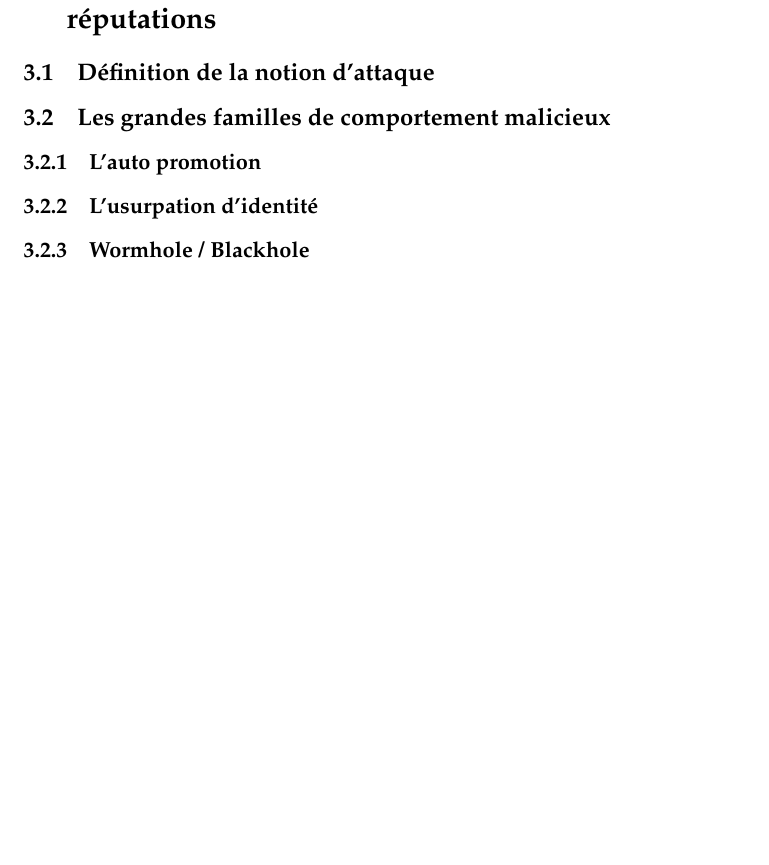
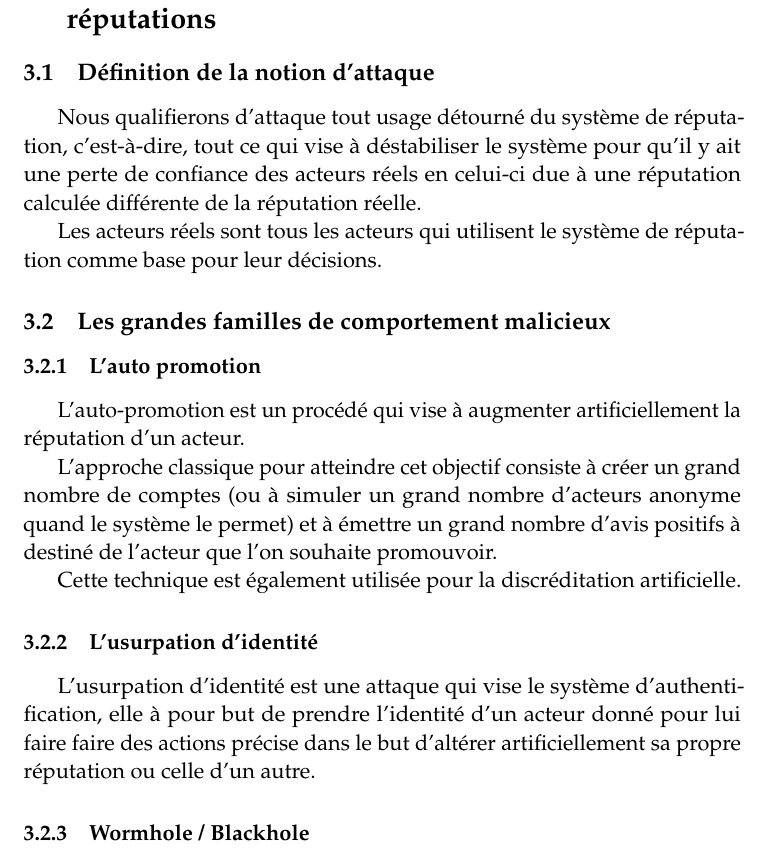
Before and after one commit to Frakt/SBIB, a LaTeX paper (sbib.tex): part of page 5 of 12 before the commit and part of page 5 of 13 after it, cut so that both start at the same text, the shorter picture padded with empty space. Compiled offline with pdfLaTeX.

Commit message:
Ajouts dans la partie attaques

```diff
--- a/sbib.tex
+++ b/sbib.tex
@@ -188,9 +188,32 @@ Il sera alors discuté de la manière dont la réputation est stockée, comment
 
 \section{Les attaques / faiblesses connues des systèmes de réputations}
 \subsection{Définition de la notion d'attaque}
+Nous qualifierons d'attaque tout usage détourné du système de réputation,
+c'est-à-dire, tout ce qui vise à déstabiliser le système pour qu'il y ait une
+perte de confiance des acteurs réels en celui-ci due à une réputation calculée
+différente de la réputation réelle.
+
+Les acteurs réels sont tous les acteurs qui utilisent le système de réputation
+comme base pour leur décisions.
+
 \subsection{Les grandes familles de comportement malicieux}
 \subsubsection{L'auto promotion}
+L'auto-promotion est un procédé qui vise à augmenter artificiellement la réputation
+d'un acteur.
+
+L'approche classique pour atteindre cet objectif consiste à créer un grand nombre
+de comptes (ou à simuler un grand nombre d'acteurs anonyme quand le système le permet)
+et à émettre un grand nombre d'avis positifs à destiné de l'acteur que l'on souhaite
+promouvoir.
+
+Cette technique est également utilisée pour la discréditation artificielle.
+
 \subsubsection{L'usurpation d'identité}
+L'usurpation d'identité est une attaque qui vise le système d'authentification,
+elle à pour but de prendre l'identité d'un acteur donné pour lui faire faire des
+actions précise dans le but d'altérer artificiellement sa propre réputation ou celle
+d'un autre.
+
 \subsubsection{Wormhole / Blackhole}
 
 \section{Présentation des algorithmes et de leurs approches mathématiques}
```
